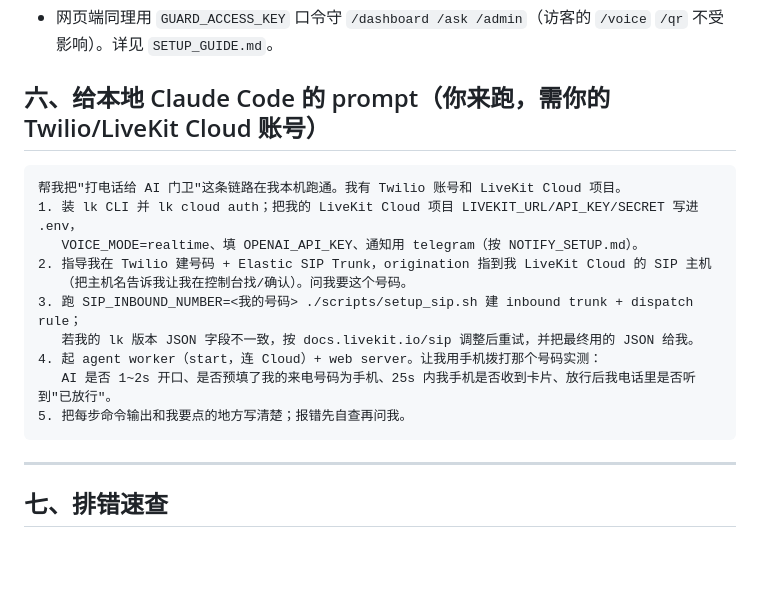
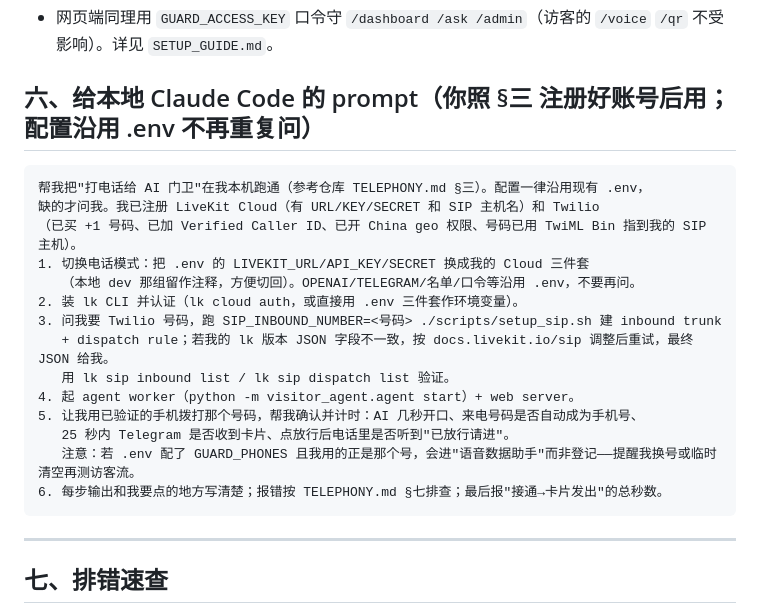
Before and after one commit to WeijieCao77/jingyu-task, a Markdown page: TELEPHONY.md, the part around one of its changes. GitHub-like rendering; blank space fills up the shorter version.

````diff
--- a/TELEPHONY.md
+++ b/TELEPHONY.md
@@ -79,19 +106,23 @@
 - 来电号码在名单 → 路由到 **语音数据助手 `GuardQueryAgent`**（复用 `/ask` 同一套安全只读查询工具，纯语音问答，不登记）；否则按访客登记。留空=所有来电都按访客。
 - 网页端同理用 `GUARD_ACCESS_KEY` 口令守 `/dashboard /ask /admin`（访客的 `/voice` `/qr` 不受影响）。详见 `SETUP_GUIDE.md`。
 
-## 六、给本地 Claude Code 的 prompt（你来跑，需你的 Twilio/LiveKit Cloud 账号）
+## 六、给本地 Claude Code 的 prompt（你照 §三 注册好账号后用；配置沿用 .env 不再重复问）
 
 ```
-帮我把"打电话给 AI 门卫"这条链路在我本机跑通。我有 Twilio 账号和 LiveKit Cloud 项目。
-1. 装 lk CLI 并 lk cloud auth；把我的 LiveKit Cloud 项目 LIVEKIT_URL/API_KEY/SECRET 写进 .env，
-   VOICE_MODE=realtime、填 OPENAI_API_KEY、通知用 telegram（按 NOTIFY_SETUP.md）。
-2. 指导我在 Twilio 建号码 + Elastic SIP Trunk，origination 指到我 LiveKit Cloud 的 SIP 主机
-   （把主机名告诉我让我在控制台找/确认）。问我要这个号码。
-3. 跑 SIP_INBOUND_NUMBER=<我的号码> ./scripts/setup_sip.sh 建 inbound trunk + dispatch rule；
-   若我的 lk 版本 JSON 字段不一致，按 docs.livekit.io/sip 调整后重试，并把最终用的 JSON 给我。
-4. 起 agent worker（start，连 Cloud）+ web server。让我用手机拨打那个号码实测：
-   AI 是否 1~2s 开口、是否预填了我的来电号码为手机、25s 内我手机是否收到卡片、放行后我电话里是否听到"已放行"。
-5. 把每步命令输出和我要点的地方写清楚；报错先自查再问我。
+帮我把"打电话给 AI 门卫"在我本机跑通（参考仓库 TELEPHONY.md §三）。配置一律沿用现有 .env，
+缺的才问我。我已注册 LiveKit Cloud（有 URL/KEY/SECRET 和 SIP 主机名）和 Twilio
+（已买 +1 号码、已加 Verified Caller ID、已开 China geo 权限、号码已用 TwiML Bin 指到我的 SIP 主机）。
+1. 切换电话模式：把 .env 的 LIVEKIT_URL/API_KEY/SECRET 换成我的 Cloud 三件套
+   （本地 dev 那组留作注释，方便切回）。OPENAI/TELEGRAM/名单/口令等沿用 .env，不要再问。
+2. 装 lk CLI 并认证（lk cloud auth，或直接用 .env 三件套作环境变量）。
+3. 问我要 Twilio 号码，跑 SIP_INBOUND_NUMBER=<号码> ./scripts/setup_sip.sh 建 inbound trunk
+   + dispatch rule；若我的 lk 版本 JSON 字段不一致，按 docs.livekit.io/sip 调整后重试，最终 JSON 给我。
+   用 lk sip inbound list / lk sip dispatch list 验证。
+4. 起 agent worker（python -m visitor_agent.agent start）+ web server。
+5. 让我用已验证的手机拨打那个号码，帮我确认并计时：AI 几秒开口、来电号码是否自动成为手机号、
+   25 秒内 Telegram 是否收到卡片、点放行后电话里是否听到"已放行请进"。
+   注意：若 .env 配了 GUARD_PHONES 且我用的正是那个号，会进"语音数据助手"而非登记——提醒我换号或临时清空再测访客流。
+6. 每步输出和我要点的地方写清楚；报错按 TELEPHONY.md §七排查；最后报"接通→卡片发出"的总秒数。
 ```
 
 ---
````
Also changed, not shown: other parts of TELEPHONY.md (+43 -16 lines), SETUP_GUIDE.md (+25 -0 lines).
